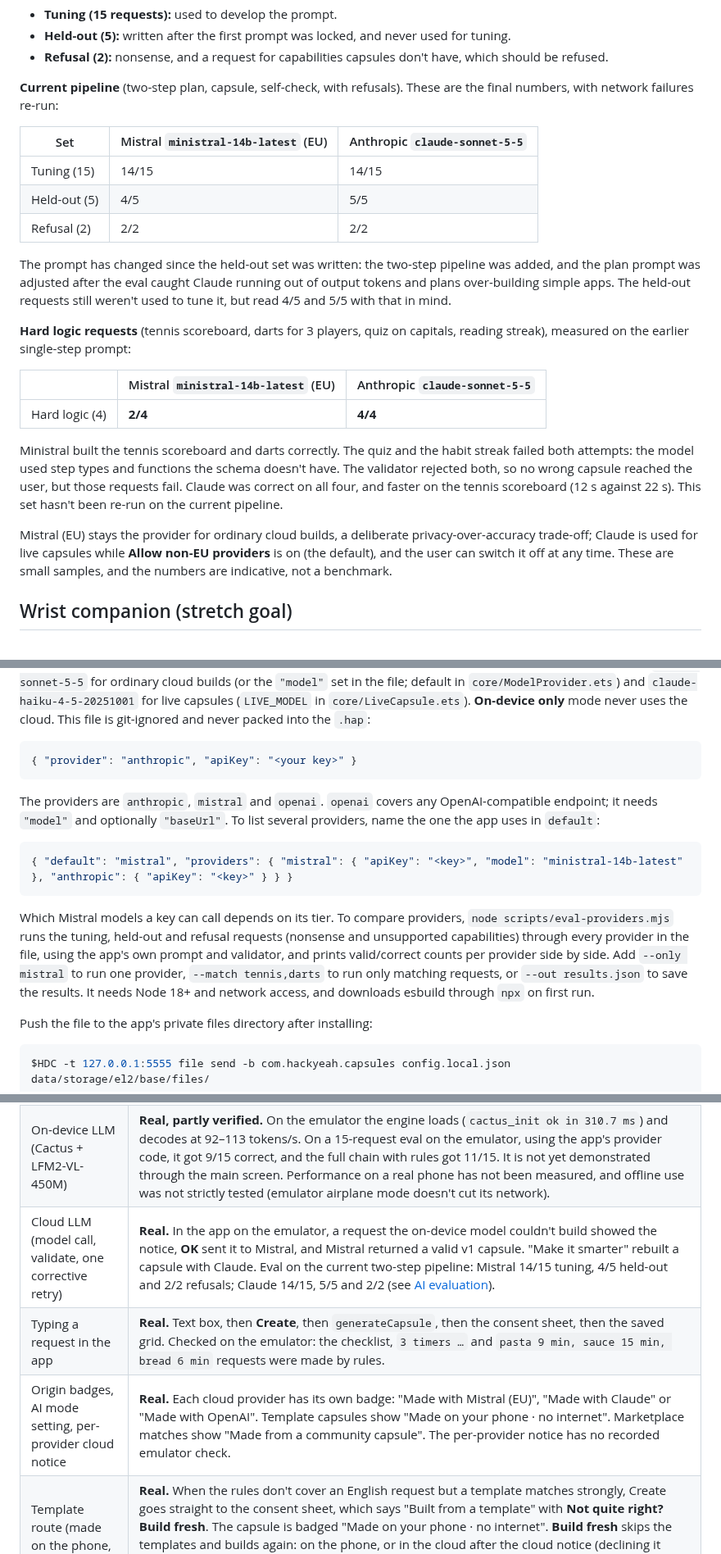
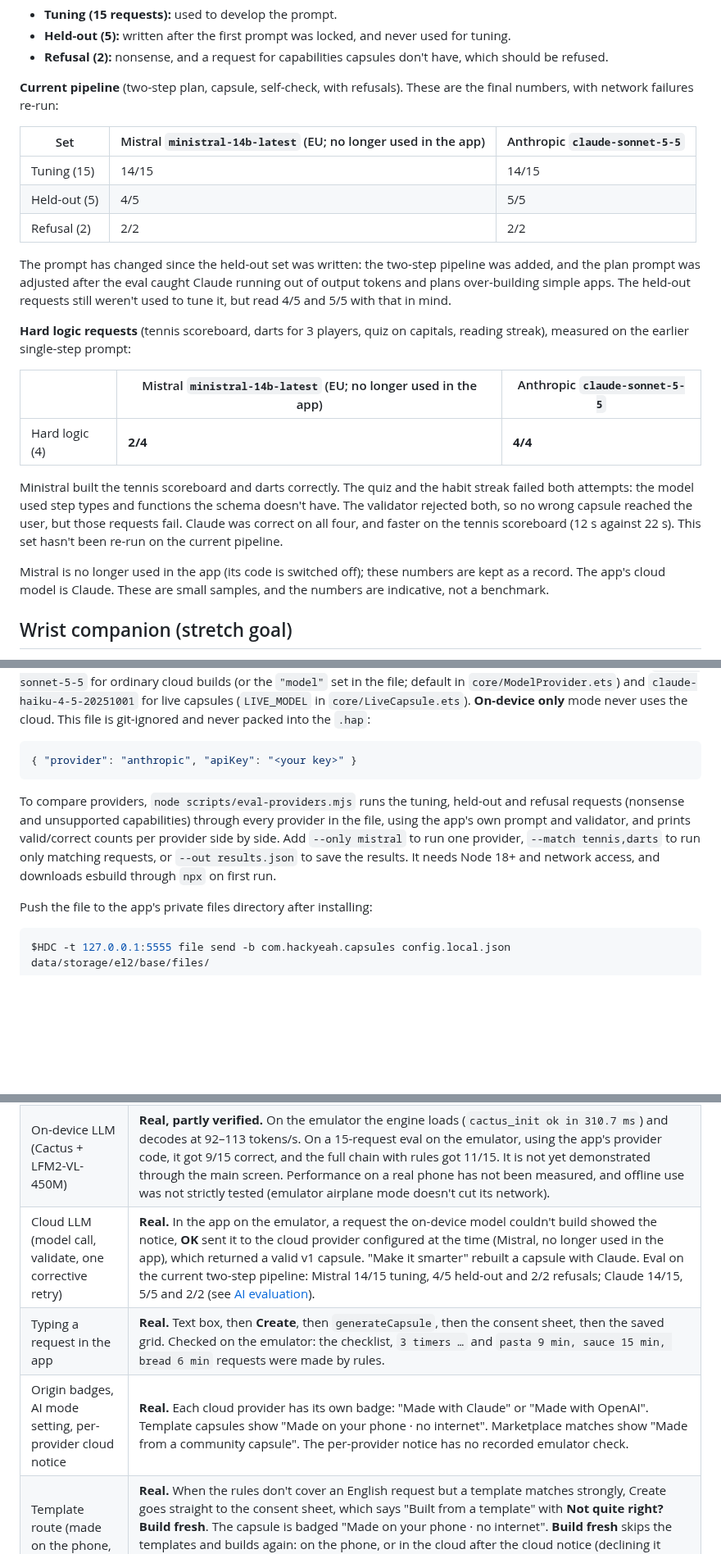
Before and after one commit to Akshaz7/capsules-harmonyos, a Markdown page: README.md, 3 parts joined by grey strips. Shown at 82% size. Rendered like a GitHub page; blank space fills up the shorter version.

````diff
--- a/README.md
+++ b/README.md
@@ -122,7 +122,7 @@ Measured on the HarmonyOS emulator. It runs on the host's Apple M4 Pro cores, so
 
 **Current pipeline** (two-step plan, capsule, self-check, with refusals). These are the final numbers, with network failures re-run:
 
-| Set | Mistral `ministral-14b-latest` (EU) | Anthropic `claude-sonnet-5-5` |
+| Set | Mistral `ministral-14b-latest` (EU; no longer used in the app) | Anthropic `claude-sonnet-5-5` |
 | --- | --- | --- |
 | Tuning (15) | 14/15 | 14/15 |
 | Held-out (5) | 4/5 | 5/5 |
@@ -132,13 +132,13 @@ The prompt has changed since the held-out set was written: the two-step pipeline
 
 **Hard logic requests** (tennis scoreboard, darts for 3 players, quiz on capitals, reading streak), measured on the earlier single-step prompt:
 
-| | Mistral `ministral-14b-latest` (EU) | Anthropic `claude-sonnet-5-5` |
+| | Mistral `ministral-14b-latest` (EU; no longer used in the app) | Anthropic `claude-sonnet-5-5` |
 | --- | --- | --- |
 | Hard logic (4) | **2/4** | **4/4** |
 
 Ministral built the tennis scoreboard and darts correctly. The quiz and the habit streak failed both attempts: the model used step types and functions the schema doesn't have. The validator rejected both, so no wrong capsule reached the user, but those requests fail. Claude was correct on all four, and faster on the tennis scoreboard (12 s against 22 s). This set hasn't been re-run on the current pipeline.
 
-Mistral (EU) stays the provider for ordinary cloud builds, a deliberate privacy-over-accuracy trade-off; Claude is used for live capsules while **Allow non-EU providers** is on (the default), and the user can switch it off at any time. These are small samples, and the numbers are indicative, not a benchmark.
+Mistral is no longer used in the app (its code is switched off); these numbers are kept as a record. The app's cloud model is Claude. These are small samples, and the numbers are indicative, not a benchmark.
 
 ## Wrist companion (stretch goal)
 
@@ -178,13 +178,7 @@ Rules, templates and on-device AI work without any key. **Optional cloud AI:** `
 { "provider": "anthropic", "apiKey": "<your key>" }
 ```
 
-The providers are `anthropic`, `mistral` and `openai`. `openai` covers any OpenAI-compatible endpoint; it needs `"model"` and optionally `"baseUrl"`. To list several providers, name the one the app uses in `default`:
-
-```json
-{ "default": "mistral", "providers": { "mistral": { "apiKey": "<key>", "model": "ministral-14b-latest" }, "anthropic": { "apiKey": "<key>" } } }
-```
-
-Which Mistral models a key can call depends on its tier. To compare providers, `node scripts/eval-providers.mjs` runs the tuning, held-out and refusal requests (nonsense and unsupported capabilities) through every provider in the file, using the app's own prompt and validator, and prints valid/correct counts per provider side by side. Add `--only mistral` to run one provider, `--match tennis,darts` to run only matching requests, or `--out results.json` to save the results. It needs Node 18+ and network access, and downloads esbuild through `npx` on first run.
+To compare providers, `node scripts/eval-providers.mjs` runs the tuning, held-out and refusal requests (nonsense and unsupported capabilities) through every provider in the file, using the app's own prompt and validator, and prints valid/correct counts per provider side by side. Add `--only mistral` to run one provider, `--match tennis,darts` to run only matching requests, or `--out results.json` to save the results. It needs Node 18+ and network access, and downloads esbuild through `npx` on first run.
 
 Push the file to the app's private files directory after installing:
 
@@ -230,9 +225,9 @@ tail -1 entry/.test/default/intermediates/test/coverage_data/test_result.txt
 | Schema v1 (state, computed values, safe expressions, new components) | **Real.** Validator, interpreter, renderer and router are unit-tested, including a full tennis scoreboard (15/30/40, deuce, advantage, games) and a live bill split. On the emulator, `demo tennis` (deuce, "Advantage P1", Reset enabled only after a point) and `demo bill split` (inputs update "Each pays") render and work. Mistral built a v1 Reading Log in the app. |
 | On-device rule parser | **Real.** Unit-tested, and every rule's output is checked against the validator. |
 | On-device LLM (Cactus + LFM2-VL-450M) | **Real, partly verified.** On the emulator the engine loads (`cactus_init ok in 310.7 ms`) and decodes at 92–113 tokens/s. On a 15-request eval on the emulator, using the app's provider code, it got 9/15 correct, and the full chain with rules got 11/15. It is not yet demonstrated through the main screen. Performance on a real phone has not been measured, and offline use was not strictly tested (emulator airplane mode doesn't cut its network). |
-| Cloud LLM (model call, validate, one corrective retry) | **Real.** In the app on the emulator, a request the on-device model couldn't build showed the notice, **OK** sent it to Mistral, and Mistral returned a valid v1 capsule. "Make it smarter" rebuilt a capsule with Claude. Eval on the current two-step pipeline: Mistral 14/15 tuning, 4/5 held-out and 2/2 refusals; Claude 14/15, 5/5 and 2/2 (see [AI evaluation](#ai-evaluation)). |
+| Cloud LLM (model call, validate, one corrective retry) | **Real.** In the app on the emulator, a request the on-device model couldn't build showed the notice, **OK** sent it to the cloud provider configured at the time (Mistral, no longer used in the app), which returned a valid v1 capsule. "Make it smarter" rebuilt a capsule with Claude. Eval on the current two-step pipeline: Mistral 14/15 tuning, 4/5 held-out and 2/2 refusals; Claude 14/15, 5/5 and 2/2 (see [AI evaluation](#ai-evaluation)). |
 | Typing a request in the app | **Real.** Text box, then **Create**, then `generateCapsule`, then the consent sheet, then the saved grid. Checked on the emulator: the checklist, `3 timers …` and `pasta 9 min, sauce 15 min, bread 6 min` requests were made by rules. |
-| Origin badges, AI mode setting, per-provider cloud notice | **Real.** Each cloud provider has its own badge: "Made with Mistral (EU)", "Made with Claude" or "Made with OpenAI". Template capsules show "Made on your phone · no internet". Marketplace matches show "Made from a community capsule". The per-provider notice has no recorded emulator check. |
+| Origin badges, AI mode setting, per-provider cloud notice | **Real.** Each cloud provider has its own badge: "Made with Claude" or "Made with OpenAI". Template capsules show "Made on your phone · no internet". Marketplace matches show "Made from a community capsule". The per-provider notice has no recorded emulator check. |
 | Template route (made on the phone, no internet) | **Real.** When the rules don't cover an English request but a template matches strongly, Create goes straight to the consent sheet, which says "Built from a template" with **Not quite right? Build fresh**. The capsule is badged "Made on your phone · no internet". **Build fresh** skips the templates and builds again: on the phone, or in the cloud after the cloud notice (declining it keeps the template). Checked on the emulator: `mood tracker` goes to the consent sheet with that line. |
 | Live capsules (Claude, weather and web search) | **Real: checked on the emulator.** A request that needs live information (weather, forecast, opening hours, events, "look up", or a trip or packing list for a bundled city) goes to Claude (`claude-haiku-4-5-20251001`) when **Allow non-EU providers** is on (the default), after the one-time "Use Claude (outside the EU)?" notice shown before building. With a bundled city, the Open-Meteo forecast is fetched on the phone and added to the prompt; otherwise Claude may use Anthropic's web search (at most 2 searches). Only the request text and that forecast line are sent; never capsule state, ids or keys. The reply becomes a "Tasks and weather" capsule (weather card, task count, list, input, Add) that also fits a widget, where a tap finishes a task. Live results are never cached. Live news and live prices (stocks, crypto, exchange rates) are refused before the rules and every model ("Capsules can't fetch live news yet."), with an alternative that builds on the phone. With non-EU providers off, the normal pipeline handles it (for example the rules' task list with a weather card); with no key or no network, the rules' capsule is used. Checked on the emulator (T1): the Claude notice appears before building, a Kraków task list and a Kraków packing list come back "Made with Claude" with forecast-aware items, "add buy bread" is applied as a phone edit, and the 2x2 widget shows the tasks. Not yet checked on a phone. |
 | Live marketplace matching | **Unit-tested; not checked in the app.** In the template step, `matchTemplateAsync` also searches the live marketplace (`GET /api/capsules?q=<request>`) and scores the results on the same scale as the built-in templates; a built-in template wins a tie. A marketplace winner is fetched, validated as untrusted JSON, given a fresh id and badged "Made from a community capsule"; it is cached, so it works offline next time. One 1.5 s budget for search and fetch; offline, without `marketplace.baseUrl`, or on any error, only the built-in templates are used. Checked from Node: 95–334 ms per request, and today the built-in copy wins because the marketplace holds copies of our templates. **Privacy:** when `marketplace.baseUrl` is set, the request text is sent to the marketplace server as a search query, with no consent notice, in **Smart** mode. **On-device only** mode skips the search, and the Marketplace tab then sends nothing (both unit-tested). |
````
Also changed, not shown: other parts of README.md (+9 -8 lines), AI_WORKFLOW.md (+3 -3 lines).
